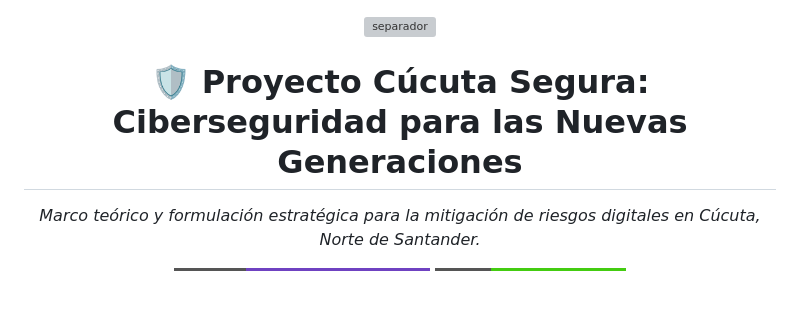
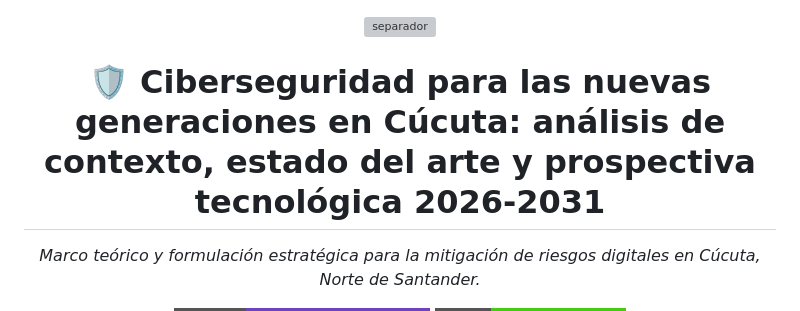
Before and after one commit to SAMUELIBANEZZ/SENA-Project, a Markdown page: README.md, the part around the change. Drawn GitHub-style; badges without logos; blank space fills up the shorter version; grey boxes are pictures that could not be loaded.

Commit message:
README Actualizado

```diff
--- a/README.md
+++ b/README.md
@@ -5,7 +5,7 @@
   <img src="https://raw.githubusercontent.com/andreasbm/readme/master/assets/lines/rainbow.png" alt="separador">
 </p>
 
-<h1 align="center">🛡️ Proyecto Cúcuta Segura: Ciberseguridad para las Nuevas Generaciones</h1>
+<h1 align="center">🛡️ Ciberseguridad para las nuevas generaciones en Cúcuta: análisis de contexto, estado del arte y prospectiva tecnológica 2026-2031</h1>
 
 <p align="center">
   <em>Marco teórico y formulación estratégica para la mitigación de riesgos digitales en Cúcuta, Norte de Santander.</em>
```
